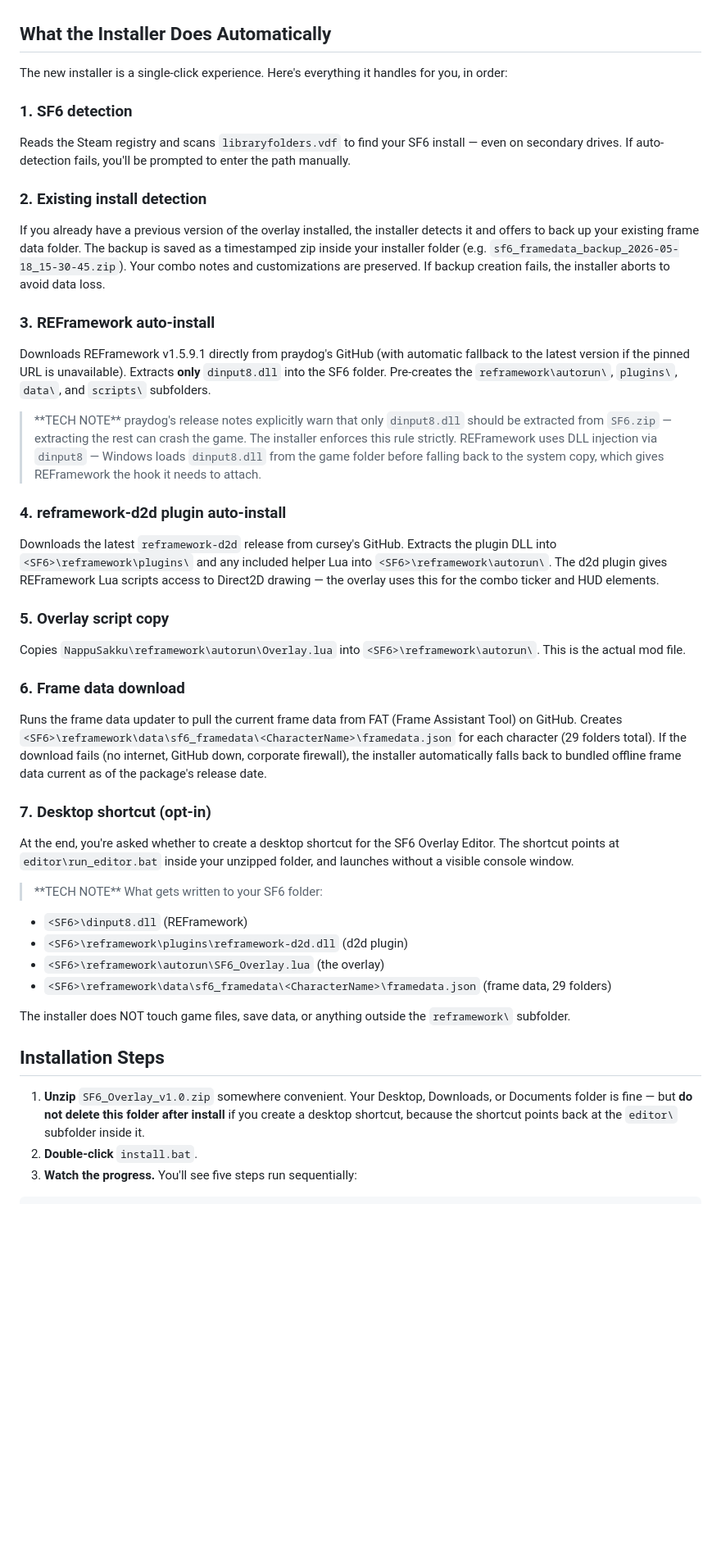
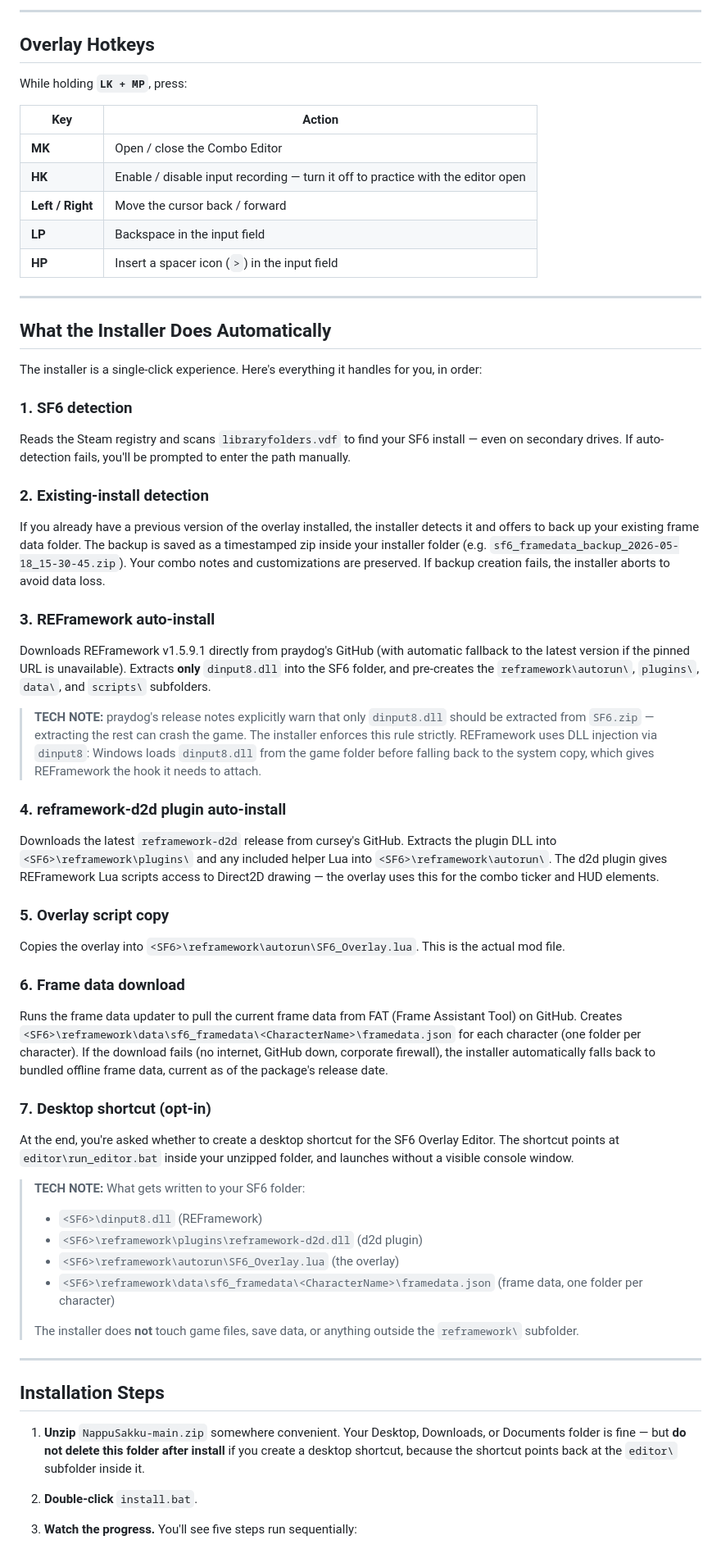
Before and after one commit to redforth/NappuSakku, a Markdown page: README.md, the part around one of its changes. Shown at 82% size. Drawn GitHub-style; blank space fills up the shorter version.

```diff
--- a/README.md
+++ b/README.md
@@ -33,21 +60,36 @@ The SF6 Overlay is a REFramework-based mod that adds a real-time training overla
+---
+
+## Overlay Hotkeys
+
+While holding **`LK + MP`**, press:
+
+| Key | Action |
+| --- | --- |
+| **MK** | Open / close the Combo Editor |
+| **HK** | Enable / disable input recording — turn it off to practice with the editor open |
+| **Left / Right** | Move the cursor back / forward |
+| **LP** | Backspace in the input field |
+| **HP** | Insert a spacer icon (`>`) in the input field |
+
+---
 
 ## What the Installer Does Automatically
 
-The new installer is a single-click experience. Here's everything it handles for you, in order:
+The installer is a single-click experience. Here's everything it handles for you, in order:
 
 ### 1. SF6 detection
 
 Reads the Steam registry and scans `libraryfolders.vdf` to find your SF6 install — even on secondary drives. If auto-detection fails, you'll be prompted to enter the path manually.
 
-### 2. Existing install detection
+### 2. Existing-install detection
 
 If you already have a previous version of the overlay installed, the installer detects it and offers to back up your existing frame data folder. The backup is saved as a timestamped zip inside your installer folder (e.g. `sf6_framedata_backup_2026-05-18_15-30-45.zip`). Your combo notes and customizations are preserved. If backup creation fails, the installer aborts to avoid data loss.
 
 ### 3. REFramework auto-install
 
-Downloads REFramework v1.5.9.1 directly from praydog's GitHub (with automatic fallback to the latest version if the pinned URL is unavailable). Extracts **only** `dinput8.dll` into the SF6 folder. Pre-creates the `reframework\autorun\`, `plugins\`, `data\`, and `scripts\` subfolders.
+Downloads REFramework v1.5.9.1 directly from praydog's GitHub (with automatic fallback to the latest version if the pinned URL is unavailable). Extracts **only** `dinput8.dll` into the SF6 folder, and pre-creates the `reframework\autorun\`, `plugins\`, `data\`, and `scripts\` subfolders.
 
-> \*\*TECH NOTE\*\* praydog's release notes explicitly warn that only `dinput8.dll` should be extracted from `SF6.zip` — extracting the rest can crash the game. The installer enforces this rule strictly. REFramework uses DLL injection via `dinput8` — Windows loads `dinput8.dll` from the game folder before falling back to the system copy, which gives REFramework the hook it needs to attach.
+> **TECH NOTE:** praydog's release notes explicitly warn that only `dinput8.dll` should be extracted from `SF6.zip` — extracting the rest can crash the game. The installer enforces this rule strictly. REFramework uses DLL injection via `dinput8`: Windows loads `dinput8.dll` from the game folder before falling back to the system copy, which gives REFramework the hook it needs to attach.
 
 ### 4. reframework-d2d plugin auto-install
 
@@ -55,29 +97,29 @@ Downloads the latest `reframework-d2d` release from cursey's GitHub. Extracts th
 
 ### 5. Overlay script copy
 
-Copies `NappuSakku\reframework\autorun\Overlay.lua` into `<SF6>\reframework\autorun\`. This is the actual mod file.
+Copies the overlay into `<SF6>\reframework\autorun\SF6_Overlay.lua`. This is the actual mod file.
 
 ### 6. Frame data download
 
-Runs the frame data updater to pull the current frame data from FAT (Frame Assistant Tool) on GitHub. Creates `<SF6>\reframework\data\sf6_framedata\<CharacterName>\framedata.json` for each character (29 folders total). If the download fails (no internet, GitHub down, corporate firewall), the installer automatically falls back to bundled offline frame data current as of the package's release date.
+Runs the frame data updater to pull the current frame data from FAT (Frame Assistant Tool) on GitHub. Creates `<SF6>\reframework\data\sf6_framedata\<CharacterName>\framedata.json` for each character (one folder per character). If the download fails (no internet, GitHub down, corporate firewall), the installer automatically falls back to bundled offline frame data, current as of the package's release date.
 
 ### 7. Desktop shortcut (opt-in)
 
 At the end, you're asked whether to create a desktop shortcut for the SF6 Overlay Editor. The shortcut points at `editor\run_editor.bat` inside your unzipped folder, and launches without a visible console window.
 
-> \*\*TECH NOTE\*\* What gets written to your SF6 folder:
- - `<SF6>\dinput8.dll` (REFramework)
- - `<SF6>\reframework\plugins\reframework-d2d.dll` (d2d plugin)
- - `<SF6>\reframework\autorun\SF6_Overlay.lua` (the overlay)
- - `<SF6>\reframework\data\sf6_framedata\<CharacterName>\framedata.json` (frame data, 29 folders)
+> **TECH NOTE:** What gets written to your SF6 folder:
+> - `<SF6>\dinput8.dll` (REFramework)
+> - `<SF6>\reframework\plugins\reframework-d2d.dll` (d2d plugin)
+> - `<SF6>\reframework\autorun\SF6_Overlay.lua` (the overlay)
+> - `<SF6>\reframework\data\sf6_framedata\<CharacterName>\framedata.json` (frame data, one folder per character)
+>
+> The installer does **not** touch game files, save data, or anything outside the `reframework\` subfolder.
 
- The installer does NOT touch game files, save data, or anything outside the `reframework\` subfolder.
-
-
+---
 
 ## Installation Steps
 
-1. **Unzip** `SF6_Overlay_v1.0.zip` somewhere convenient. Your Desktop, Downloads, or Documents folder is fine — but **do not delete this folder after install** if you create a desktop shortcut, because the shortcut points back at the `editor\` subfolder inside it.
+1. **Unzip** `NappuSakku-main.zip` somewhere convenient. Your Desktop, Downloads, or Documents folder is fine — but **do not delete this folder after install** if you create a desktop shortcut, because the shortcut points back at the `editor\` subfolder inside it.
 2. **Double-click** `install.bat`.
 3. **Watch the progress.** You'll see five steps run sequentially:
 
```
Also changed, not shown: other parts of README.md (+125 -94 lines).
